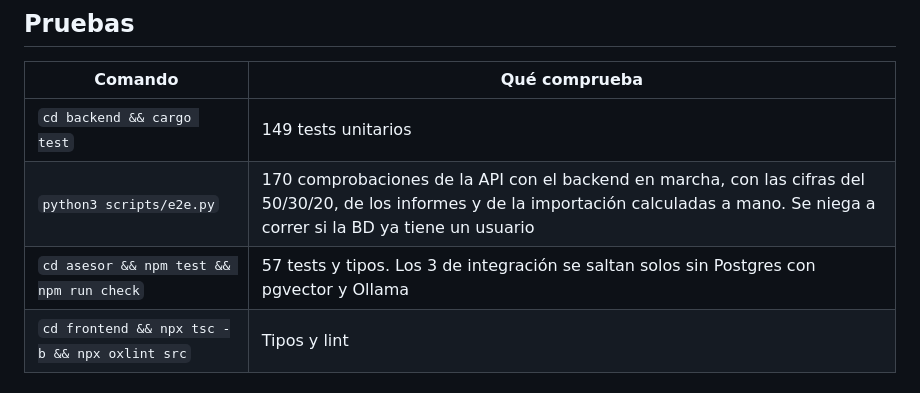
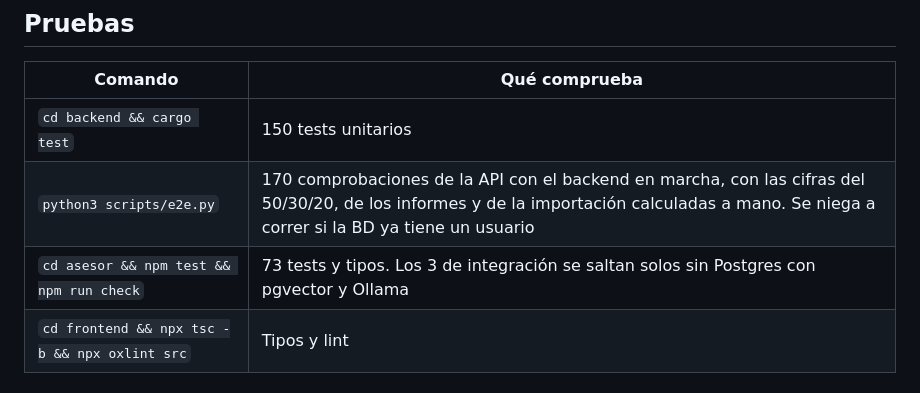
Before and after one commit to Chuwi12/cuentas, a Markdown page: README.md, the part around one of its changes. Rendered like a GitHub page.

```diff
--- a/README.md
+++ b/README.md
@@ -208,9 +210,9 @@ ollama pull embeddinggemma:300m-qat-q8_0
 
 | Comando | Qué comprueba |
 |---|---|
-| `cd backend && cargo test` | 149 tests unitarios |
+| `cd backend && cargo test` | 150 tests unitarios |
 | `python3 scripts/e2e.py` | 170 comprobaciones de la API con el backend en marcha, con las cifras del 50/30/20, de los informes y de la importación calculadas a mano. Se niega a correr si la BD ya tiene un usuario |
-| `cd asesor && npm test && npm run check` | 57 tests y tipos. Los 3 de integración se saltan solos sin Postgres con pgvector y Ollama |
+| `cd asesor && npm test && npm run check` | 73 tests y tipos. Los 3 de integración se saltan solos sin Postgres con pgvector y Ollama |
 | `cd frontend && npx tsc -b && npx oxlint src` | Tipos y lint |
 
 ## Seguridad
```
Also changed, not shown: other parts of README.md (+5 -3 lines), docs/capturas/asesor.png.
